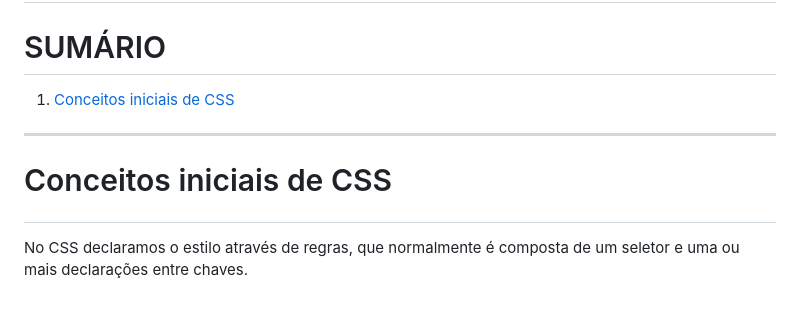
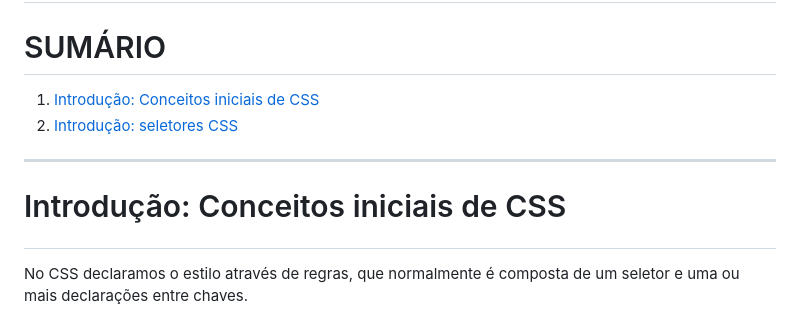
Before and after one commit to DiogoMEng/cursoDevMedia, a Markdown page: d0_fundamentos_CSS/readme.md, the part around the change printed below. Rendered like a GitHub page.

```diff
--- a/d0_fundamentos_CSS/readme.md
+++ b/d0_fundamentos_CSS/readme.md
@@ -2,11 +2,12 @@
 
 # SUMÁRIO
 
-1. <a href="#conceitos-css">Conceitos iniciais de CSS</a>
+1. <a href="#conceitos-css">Introdução: Conceitos iniciais de CSS</a>
+2. <a href="#seletores-css">Introdução: seletores CSS</a>
 
 ---
 
-# <p id="conceitos-css">Conceitos iniciais de CSS</p>
+# <p id="conceitos-css">Introdução: Conceitos iniciais de CSS</p>
 
 No CSS declaramos o estilo através de regras, que normalmente é composta de
 um seletor e uma ou mais declarações entre chaves.
```
Also changed, not shown: other parts of d0_fundamentos_CSS/readme.md (+46 -1 lines), d0_fundamentos_CSS/img/image1.png (renamed from d0_fundamentos_CSS/image1.png), d0_fundamentos_CSS/img/image2.png (added), 2 other files.
